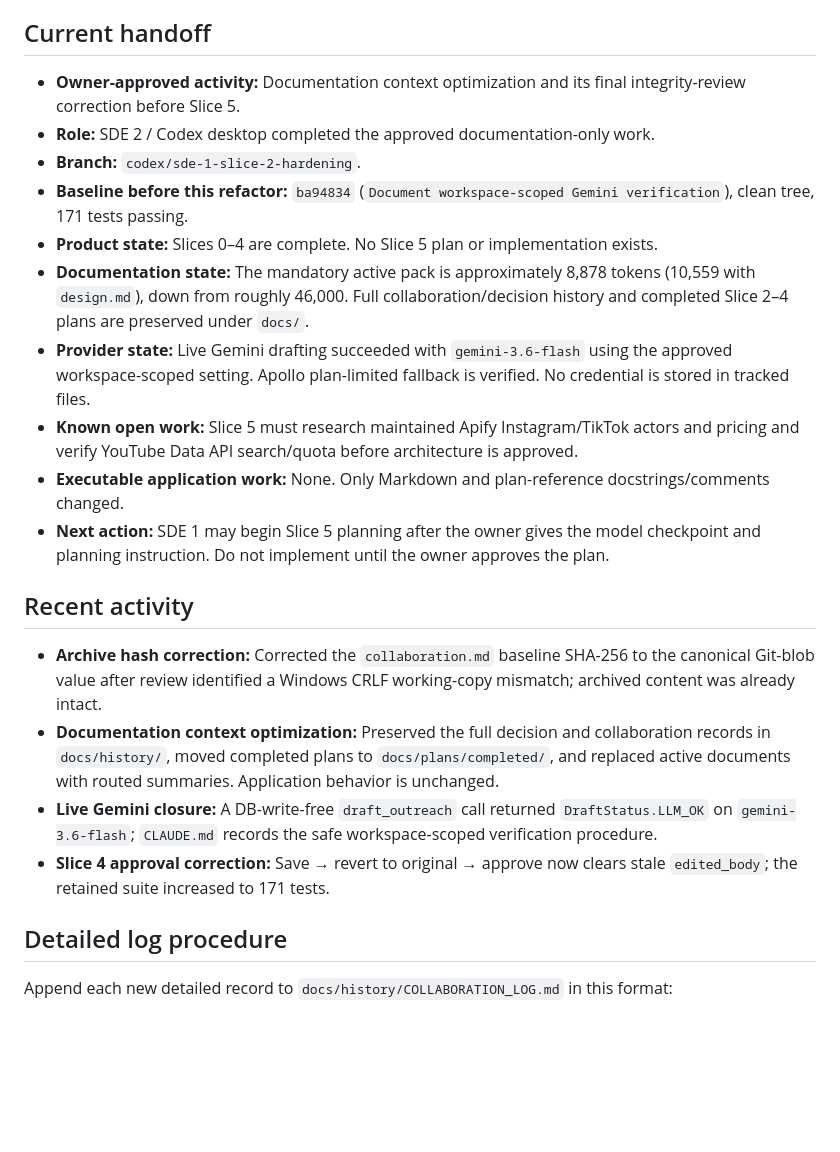
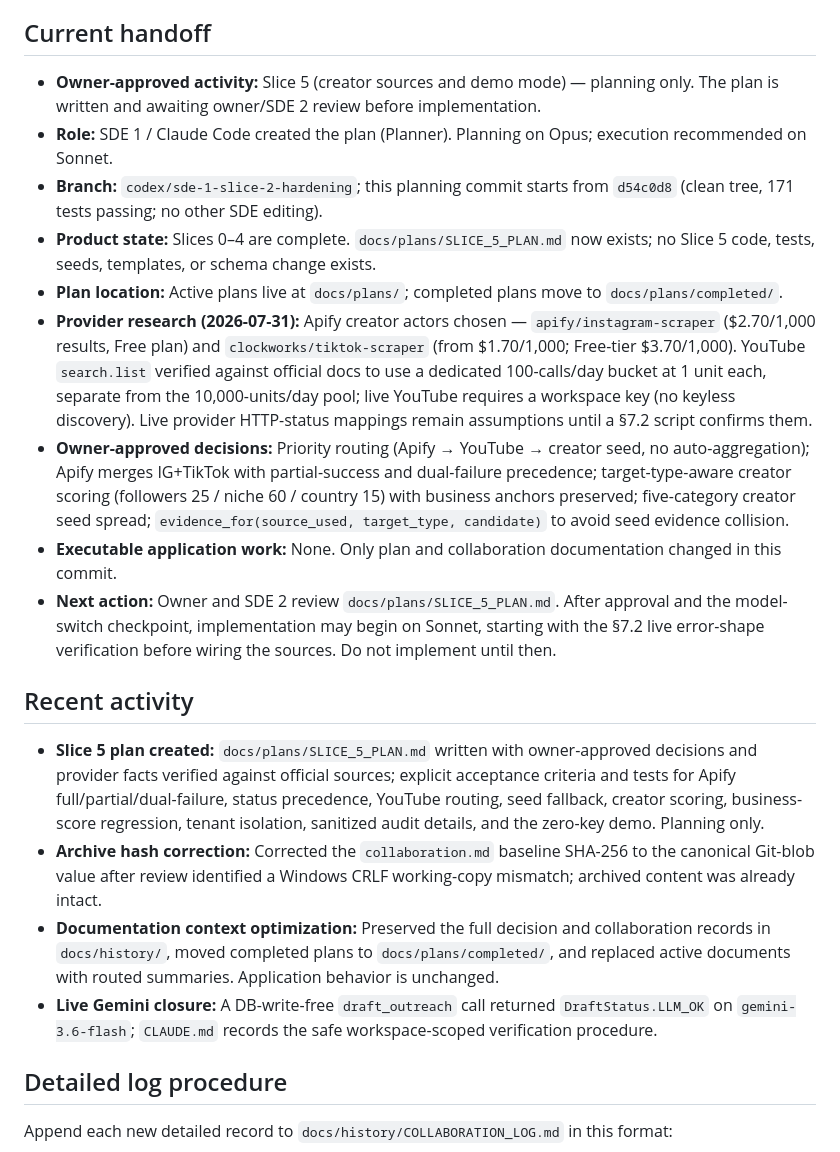
Before and after one commit to shantanu9841/Outpost, a Markdown page: collaboration.md, the part around the change. Drawn GitHub-style; blank space fills up the shorter version.

```diff
--- a/collaboration.md
+++ b/collaboration.md
@@ -22,23 +22,22 @@ Read this at the start of every session for active ownership and handoff state.
 
 ## Current handoff
 
-- **Owner-approved activity:** Documentation context optimization and its final integrity-review correction before Slice 5.
-- **Role:** SDE 2 / Codex desktop completed the approved documentation-only work.
-- **Branch:** `codex/sde-1-slice-2-hardening`.
-- **Baseline before this refactor:** `ba94834` (`Document workspace-scoped Gemini verification`), clean tree, 171 tests passing.
-- **Product state:** Slices 0–4 are complete. No Slice 5 plan or implementation exists.
-- **Documentation state:** The mandatory active pack is approximately 8,878 tokens (10,559 with `design.md`), down from roughly 46,000. Full collaboration/decision history and completed Slice 2–4 plans are preserved under `docs/`.
-- **Provider state:** Live Gemini drafting succeeded with `gemini-3.6-flash` using the approved workspace-scoped setting. Apollo plan-limited fallback is verified. No credential is stored in tracked files.
-- **Known open work:** Slice 5 must research maintained Apify Instagram/TikTok actors and pricing and verify YouTube Data API search/quota before architecture is approved.
-- **Executable application work:** None. Only Markdown and plan-reference docstrings/comments changed.
-- **Next action:** SDE 1 may begin Slice 5 planning after the owner gives the model checkpoint and planning instruction. Do not implement until the owner approves the plan.
+- **Owner-approved activity:** Slice 5 (creator sources and demo mode) — planning only. The plan is written and awaiting owner/SDE 2 review before implementation.
+- **Role:** SDE 1 / Claude Code created the plan (Planner). Planning on Opus; execution recommended on Sonnet.
+- **Branch:** `codex/sde-1-slice-2-hardening`; this planning commit starts from `d54c0d8` (clean tree, 171 tests passing; no other SDE editing).
+- **Product state:** Slices 0–4 are complete. `docs/plans/SLICE_5_PLAN.md` now exists; no Slice 5 code, tests, seeds, templates, or schema change exists.
+- **Plan location:** Active plans live at `docs/plans/`; completed plans move to `docs/plans/completed/`.
+- **Provider research (2026-07-31):** Apify creator actors chosen — `apify/instagram-scraper` ($2.70/1,000 results, Free plan) and `clockworks/tiktok-scraper` (from $1.70/1,000; Free-tier $3.70/1,000). YouTube `search.list` verified against official docs to use a dedicated 100-calls/day bucket at 1 unit each, separate from the 10,000-units/day pool; live YouTube requires a workspace key (no keyless discovery). Live provider HTTP-status mappings remain assumptions until a §7.2 script confirms them.
+- **Owner-approved decisions:** Priority routing (Apify → YouTube → creator seed, no auto-aggregation); Apify merges IG+TikTok with partial-success and dual-failure precedence; target-type-aware creator scoring (followers 25 / niche 60 / country 15) with business anchors preserved; five-category creator seed spread; `evidence_for(source_used, target_type, candidate)` to avoid seed evidence collision.
+- **Executable application work:** None. Only plan and collaboration documentation changed in this commit.
+- **Next action:** Owner and SDE 2 review `docs/plans/SLICE_5_PLAN.md`. After approval and the model-switch checkpoint, implementation may begin on Sonnet, starting with the §7.2 live error-shape verification before wiring the sources. Do not implement until then.
 
 ## Recent activity
 
+- **Slice 5 plan created:** `docs/plans/SLICE_5_PLAN.md` written with owner-approved decisions and provider facts verified against official sources; explicit acceptance criteria and tests for Apify full/partial/dual-failure, status precedence, YouTube routing, seed fallback, creator scoring, business-score regression, tenant isolation, sanitized audit details, and the zero-key demo. Planning only.
 - **Archive hash correction:** Corrected the `collaboration.md` baseline SHA-256 to the canonical Git-blob value after review identified a Windows CRLF working-copy mismatch; archived content was already intact.
 - **Documentation context optimization:** Preserved the full decision and collaboration records in `docs/history/`, moved completed plans to `docs/plans/completed/`, and replaced active documents with routed summaries. Application behavior is unchanged.
 - **Live Gemini closure:** A DB-write-free `draft_outreach` call returned `DraftStatus.LLM_OK` on `gemini-3.6-flash`; `CLAUDE.md` records the safe workspace-scoped verification procedure.
-- **Slice 4 approval correction:** Save → revert to original → approve now clears stale `edited_body`; the retained suite increased to 171 tests.
 
 ## Detailed log procedure
 
```
Also changed, not shown: docs/history/COLLABORATION_LOG.md (+65 -0 lines), docs/plans/SLICE_5_PLAN.md (added, +452 -0 lines).
